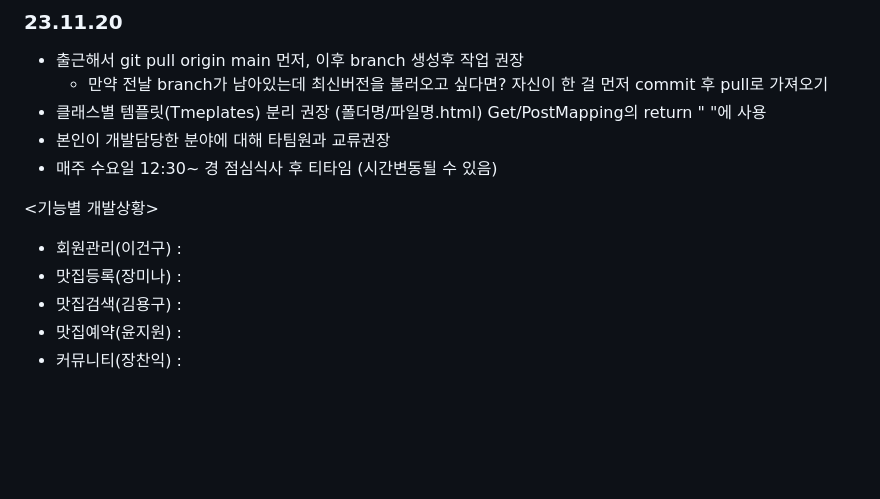
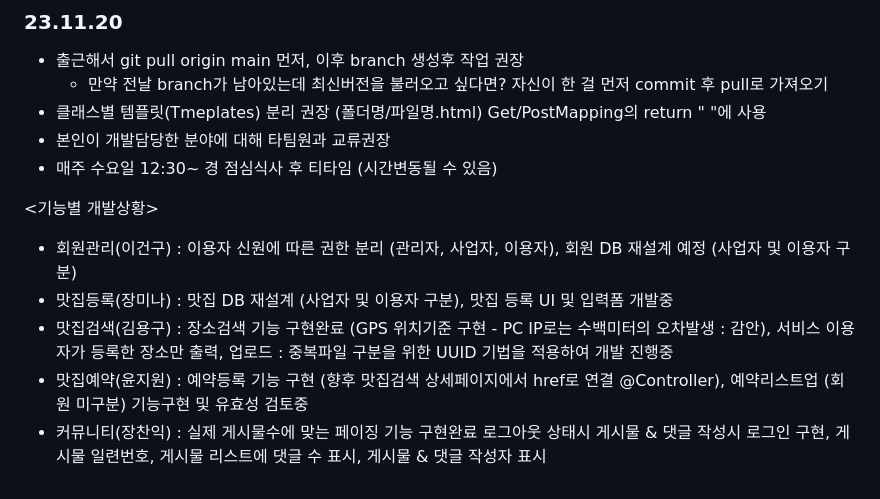
Before and after one commit to IT-Arcademy-Project-0001/Restaurant, a Markdown page: 회의록.md, the part around the change. GitHub-like rendering; blank space fills up the shorter version.

```diff
--- a/회의록.md
+++ b/회의록.md
@@ -59,8 +59,8 @@ and the repository exists.
 - 매주 수요일 12:30~ 경 점심식사 후 티타임 (시간변동될 수 있음)
 
 <기능별 개발상황>
-- 회원관리(이건구) :
-- 맛집등록(장미나) :
-- 맛집검색(김용구) :
-- 맛집예약(윤지원) :
-- 커뮤니티(장찬익) :
+- 회원관리(이건구) : 이용자 신원에 따른 권한 분리 (관리자, 사업자, 이용자), 회원 DB 재설계 예정 (사업자 및 이용자 구분)
+- 맛집등록(장미나) : 맛집 DB 재설계 (사업자 및 이용자 구분), 맛집 등록 UI 및 입력폼 개발중
+- 맛집검색(김용구) : 장소검색 기능 구현완료 (GPS 위치기준 구현 - PC IP로는 수백미터의 오차발생 : 감안), 서비스 이용자가 등록한 장소만 출력, 업로드 : 중복파일 구분을 위한 UUID 기법을 적용하여 개발 진행중
+- 맛집예약(윤지원) : 예약등록 기능 구현 (향후 맛집검색 상세페이지에서 href로 연결 @Controller), 예약리스트업 (회원 미구분) 기능구현 및 유효성 검토중
+- 커뮤니티(장찬익) : 실제 게시물수에 맞는 페이징 기능 구현완료 로그아웃 상태시 게시물 & 댓글 작성시 로그인 구현, 게시물 일련번호, 게시물 리스트에 댓글 수 표시, 게시물 & 댓글 작성자 표시
```
